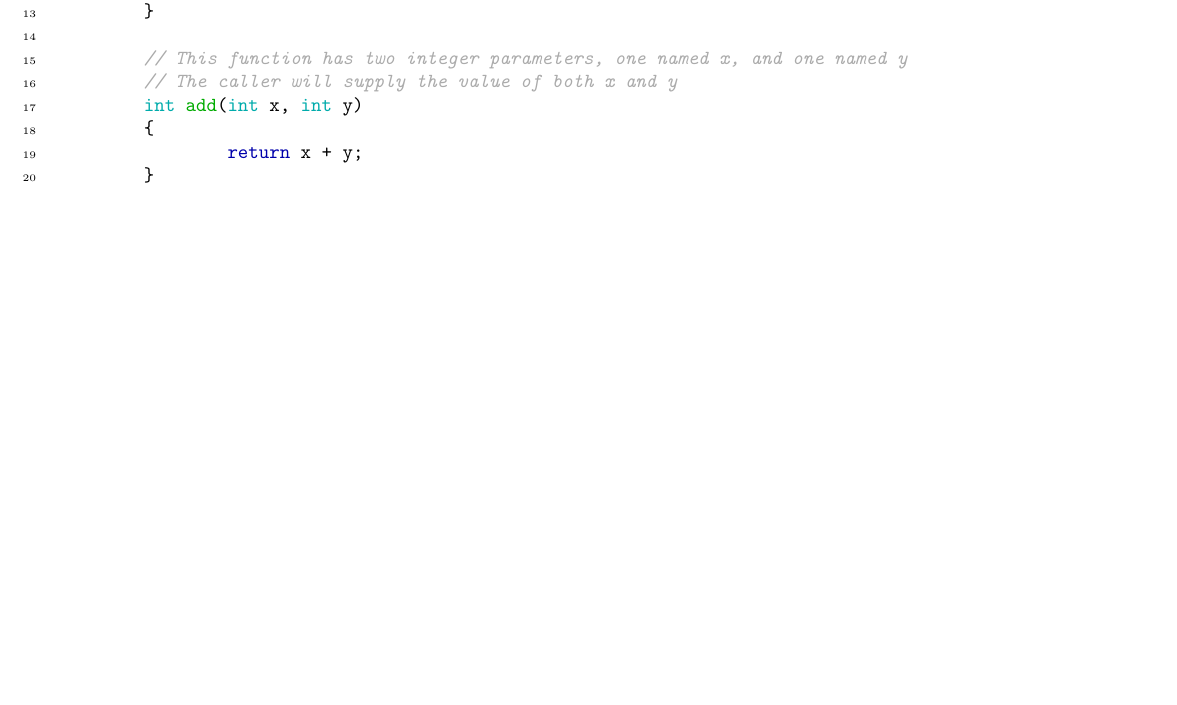
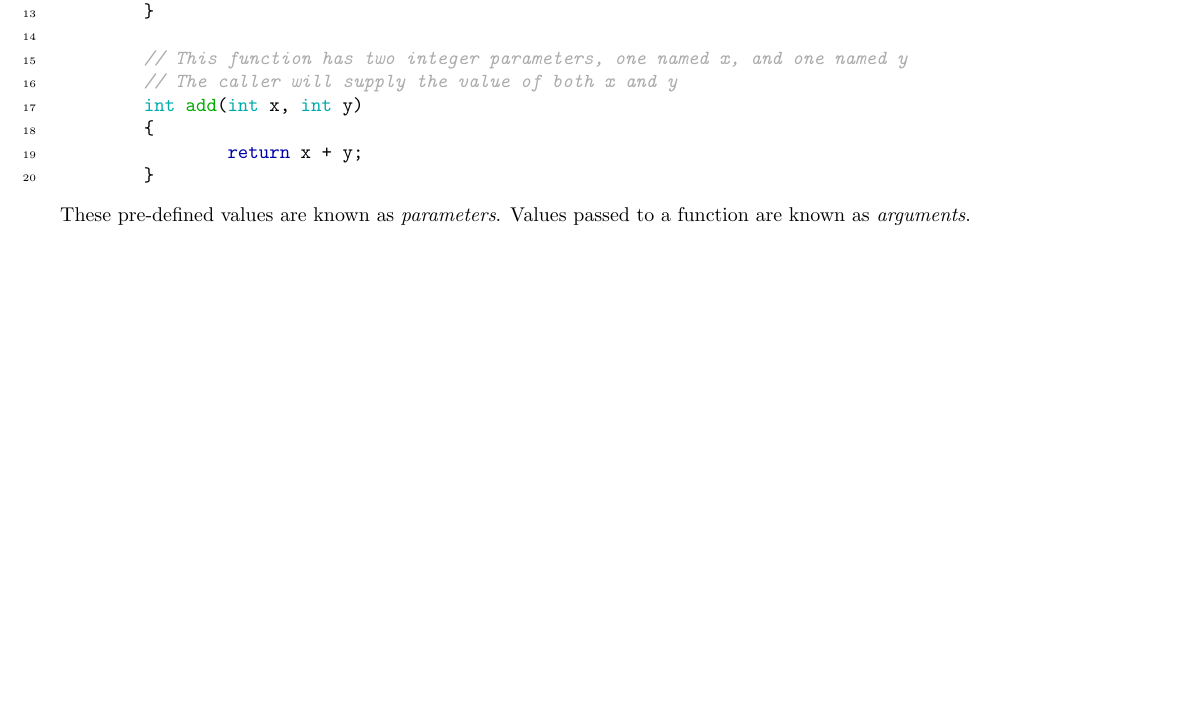
Before and after one commit to SklorGalore/Cpp-Notes, a LaTeX document (main.tex): part of page 2 of 2, cut so that both start at the same text, the shorter picture padded with empty space. Compiled offline with pdfLaTeX.

Commit message:
txs auto checkin

```diff
--- a/main.tex
+++ b/main.tex
@@ -99,6 +94,8 @@ Function parameters are defined when the function is declared
 		return x + y;
 	}
 \end{minted}
+These pre-defined values are known as \textit{parameters}.
+Values passed to a function are known as \textit{arguments}.
 % ----------------------------
 \printindex
 \end{document}
```
Also changed, not shown: main.tex (5 more changed lines).
